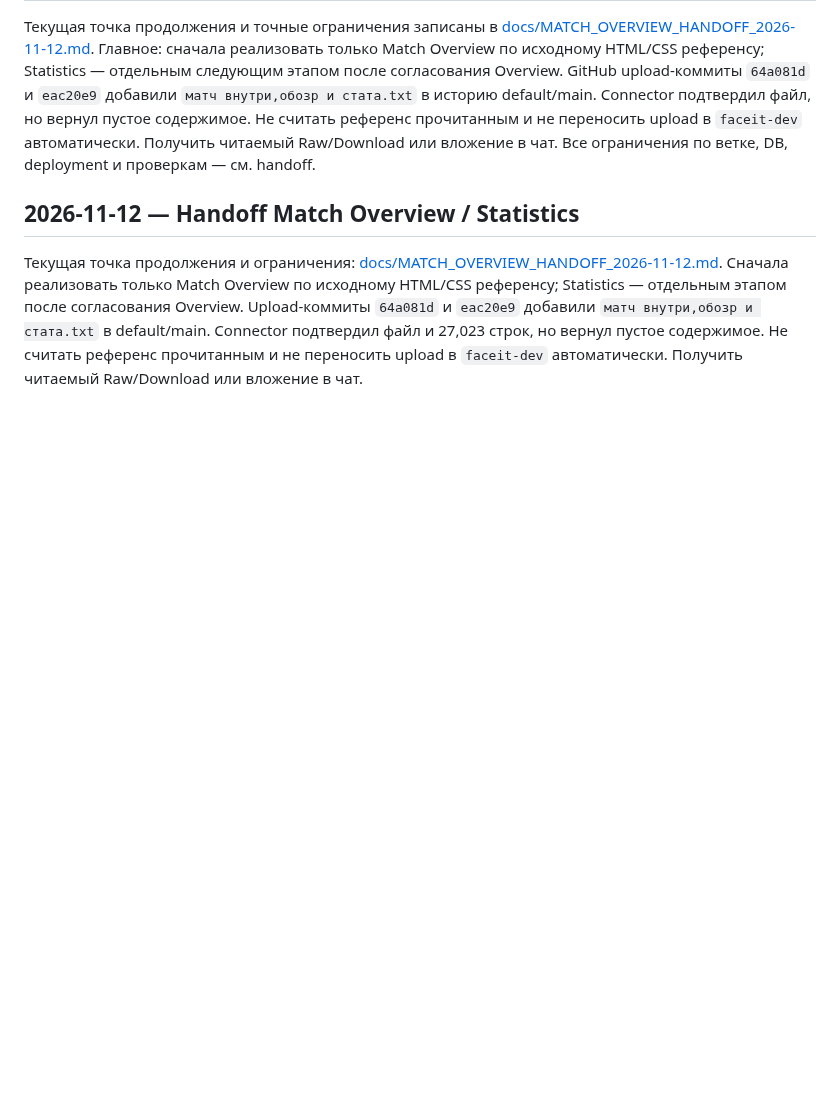
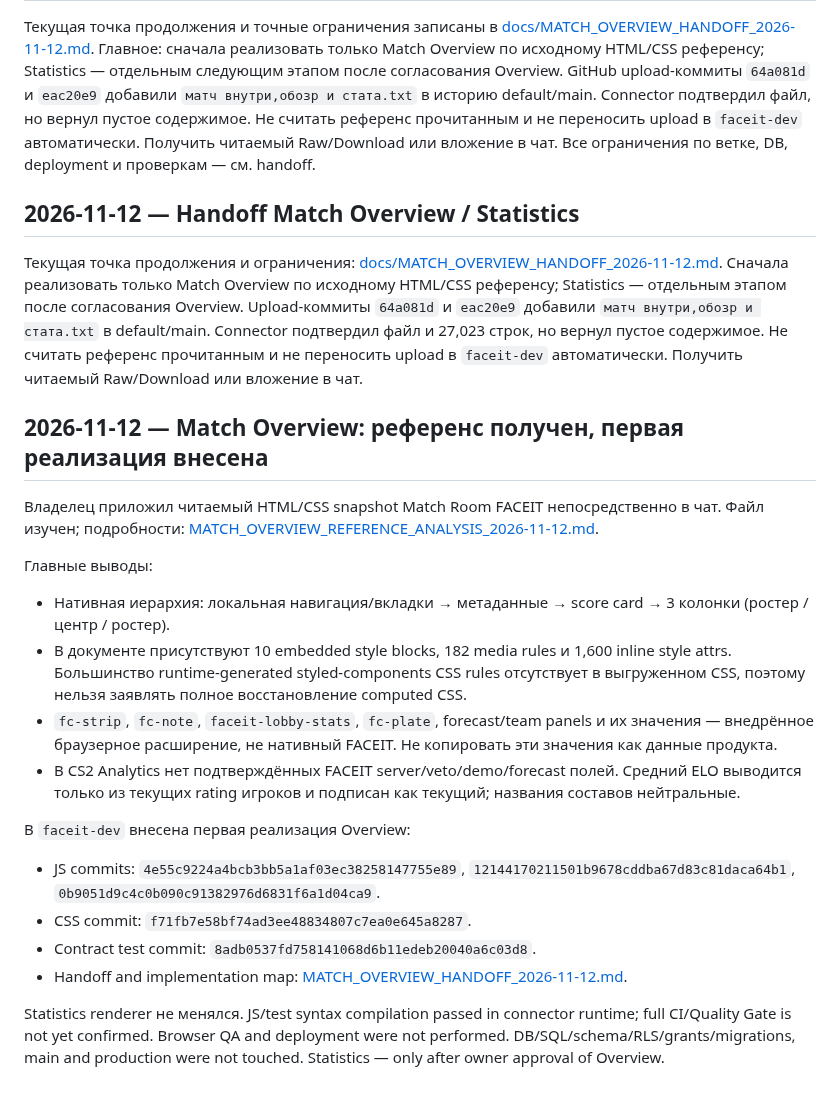
Before and after one commit to nonspam/cs2-5x5, a Markdown page: CHAT_CONTEXT.md, the part around the change. GitHub-like rendering; blank space fills up the shorter version.

Commit message:
docs: preserve Match Overview reference findings in chat context

```diff
--- a/CHAT_CONTEXT.md
+++ b/CHAT_CONTEXT.md
@@ -263,3 +263,22 @@ GitHub upload-коммиты `64a081d` и `eac20e9` добавили `матч
 Текущая точка продолжения и ограничения: [docs/MATCH_OVERVIEW_HANDOFF_2026-11-12.md](docs/MATCH_OVERVIEW_HANDOFF_2026-11-12.md).
 Сначала реализовать только Match Overview по исходному HTML/CSS референсу; Statistics — отдельным этапом после согласования Overview.
 Upload-коммиты `64a081d` и `eac20e9` добавили `матч внутри,обозр и стата.txt` в default/main. Connector подтвердил файл и 27,023 строк, но вернул пустое содержимое. Не считать референс прочитанным и не переносить upload в `faceit-dev` автоматически. Получить читаемый Raw/Download или вложение в чат.
+
+
+## 2026-11-12 — Match Overview: референс получен, первая реализация внесена
+
+Владелец приложил читаемый HTML/CSS snapshot Match Room FACEIT непосредственно в чат. Файл изучен; подробности: [MATCH_OVERVIEW_REFERENCE_ANALYSIS_2026-11-12.md](docs/MATCH_OVERVIEW_REFERENCE_ANALYSIS_2026-11-12.md).
+
+Главные выводы:
+- Нативная иерархия: локальная навигация/вкладки → метаданные → score card → 3 колонки (ростер / центр / ростер).
+- В документе присутствуют 10 embedded style blocks, 182 media rules и 1,600 inline style attrs. Большинство runtime-generated styled-components CSS rules отсутствует в выгруженном CSS, поэтому нельзя заявлять полное восстановление computed CSS.
+- `fc-strip`, `fc-note`, `faceit-lobby-stats`, `fc-plate`, forecast/team panels и их значения — внедрённое браузерное расширение, не нативный FACEIT. Не копировать эти значения как данные продукта.
+- В CS2 Analytics нет подтверждённых FACEIT server/veto/demo/forecast полей. Средний ELO выводится только из текущих rating игроков и подписан как текущий; названия составов нейтральные.
+
+В `faceit-dev` внесена первая реализация Overview:
+- JS commits: `4e55c9224a4bcb3bb5a1af03ec38258147755e89`, `12144170211501b9678cddba67d83c81daca64b1`, `0b9051d9c4c0b090c91382976d6831f6a1d04ca9`.
+- CSS commit: `f71fb7e58bf74ad3ee48834807c7ea0e645a8287`.
+- Contract test commit: `8adb0537fd758141068d6b11edeb20040a6c03d8`.
+- Handoff and implementation map: [MATCH_OVERVIEW_HANDOFF_2026-11-12.md](docs/MATCH_OVERVIEW_HANDOFF_2026-11-12.md).
+
+Statistics renderer не менялся. JS/test syntax compilation passed in connector runtime; full CI/Quality Gate is not yet confirmed. Browser QA and deployment were not performed. DB/SQL/schema/RLS/grants/migrations, main and production were not touched. Statistics — only after owner approval of Overview.
```
